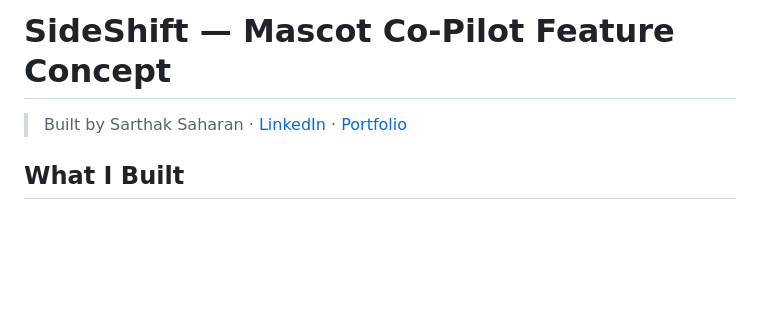
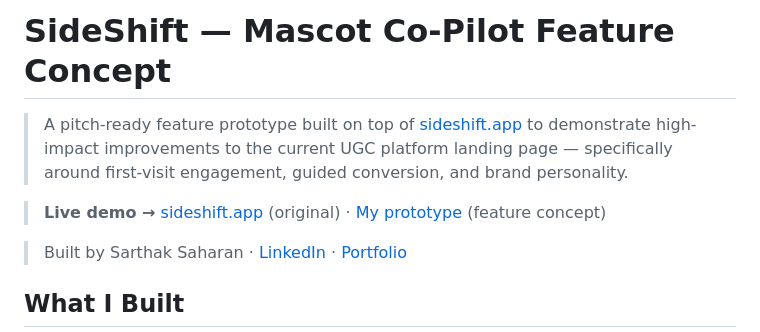
Before and after one commit to sarthak-saharan/sideshift-rebuild, a Markdown page: README.md, the part around the change. GitHub-like rendering; blank space fills up the shorter version.

Commit message:
docs: add pitch intro line and live demo links to README

```diff
--- a/README.md
+++ b/README.md
@@ -1,4 +1,8 @@
 # SideShift — Mascot Co-Pilot Feature Concept
+> A pitch-ready feature prototype built on top of [sideshift.app](https://sideshift.app/) to demonstrate high-impact improvements to the current UGC platform landing page — specifically around first-visit engagement, guided conversion, and brand personality.
+
+> **Live demo →** [sideshift.app](https://sideshift.app/) (original) · [My prototype](http://localhost:3000) (feature concept)
+
 > Built by Sarthak Saharan · [LinkedIn](https://www.linkedin.com/in/sarthak-saharan/) · [Portfolio](https://sarthaksaharan.framer.ai/)
 
 ## What I Built
```
